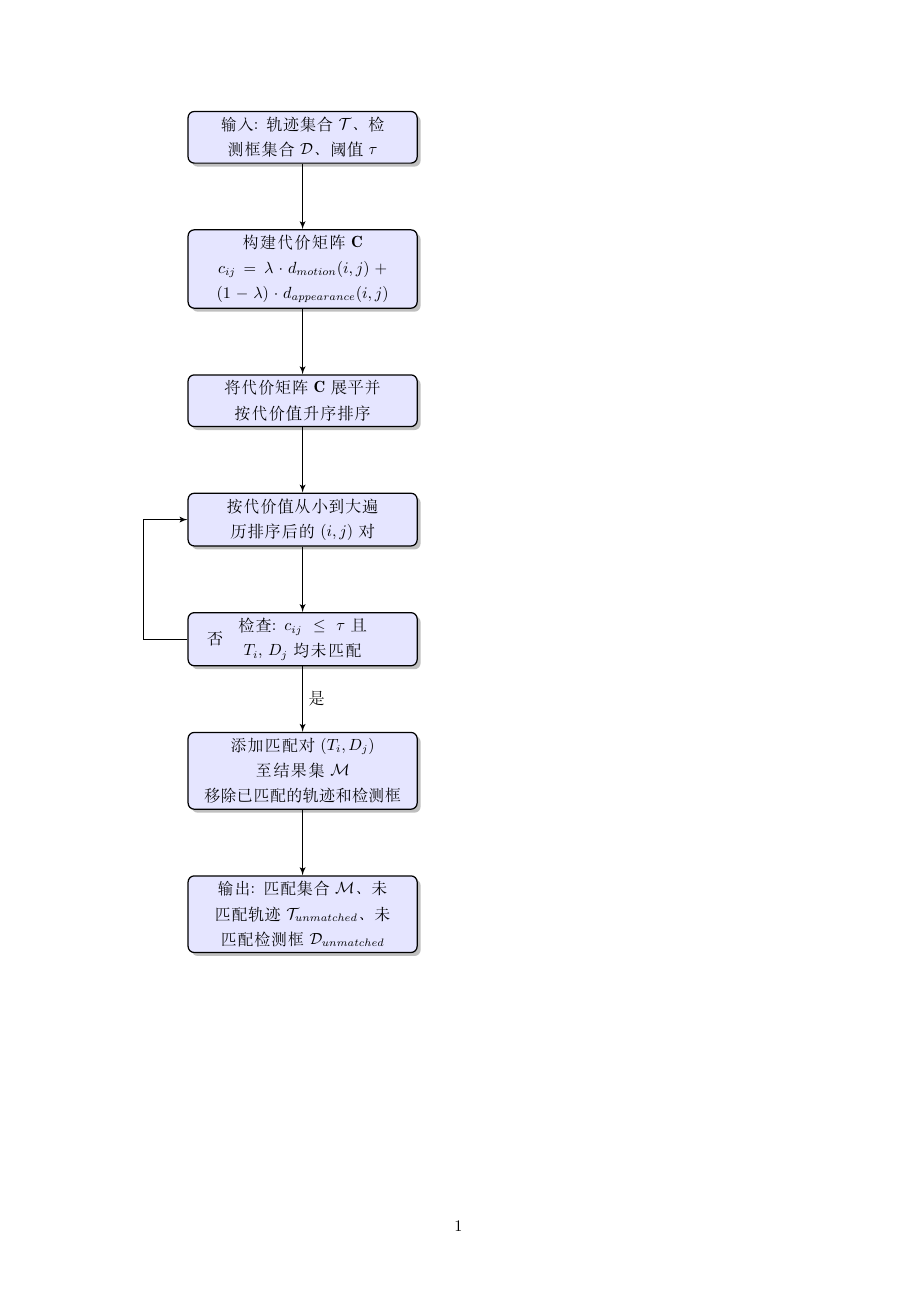
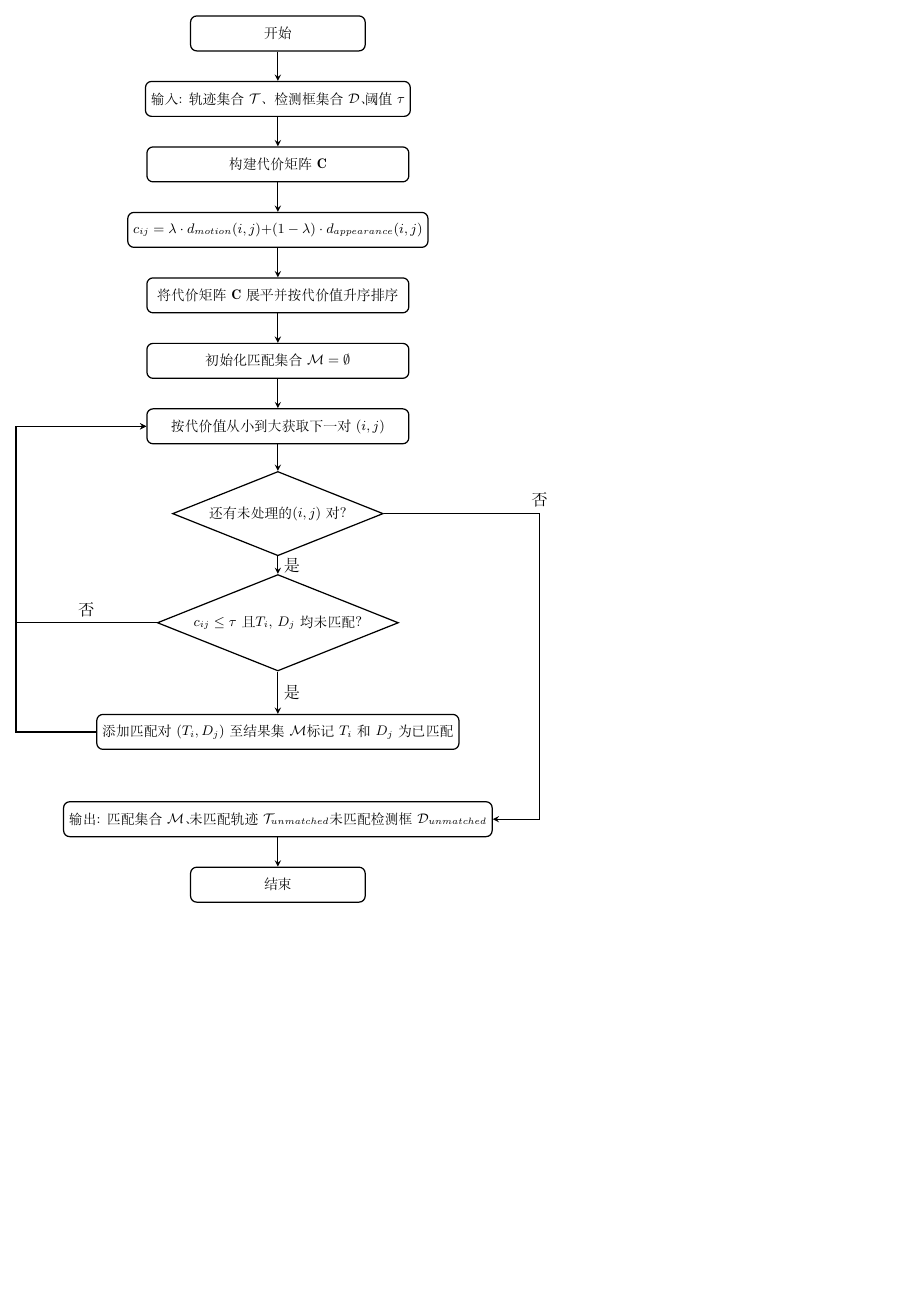
Before and after one commit to Chenpeel/LODCP, a LaTeX figure (docs/thesis/figures/tex2pdf/greedy.tex): the whole page, the shorter picture padded with empty space. Compiled offline with XeLaTeX.

Commit message:
Update README and thesis diagrams

```diff
--- a/docs/thesis/figures/tex2pdf/greedy.tex
+++ b/docs/thesis/figures/tex2pdf/greedy.tex
@@ -15,2 +22 @@
 
-\vspace{1cm}
@@ -17,32 +28 @@
 
-\begin{tikzpicture}[
-    node distance=1.5cm,
-    box/.style={
-        rectangle,
-        draw=black,
-        thick,
-        fill=blue!10,
-        text width=5cm,
-        text centered,
-        rounded corners,
-        minimum height=1cm,
-        drop shadow
-    },
-    smallbox/.style={
-        rectangle,
-        draw=black,
-        thick,
-        fill=blue!10,
-        text width=3.5cm,
-        text centered,
-        rounded corners,
-        minimum height=0.8cm,
-        drop shadow
-    },
-    line/.style={
-        draw,
-        thick,
-        -latex'
-    },
-    title/.style={
-        font=\large\bfseries
@@ -55,25 +42,14 @@
-\node[box] at (0, -2) (input) {输入: 轨迹集合 $\mathcal{T}$、检测框集合 $\mathcal{D}$、阈值 $\tau$};
-\node[box, below=of input] (cost) {构建代价矩阵 $\mathbf{C}$ \\ $c_{ij} = \lambda \cdot d_{motion}(i,j) + (1-\lambda) \cdot d_{appearance}(i,j)$};
-\node[box, below=of cost] (flatten) {将代价矩阵 $\mathbf{C}$ 展平并按代价值升序排序};
-\node[box, below=of flatten] (iterate) {按代价值从小到大遍历排序后的$(i,j)$对};
-\node[box, below=of iterate] (check) {检查: $c_{ij} \leq \tau$ 且 $T_i$, $D_j$ 均未匹配};
-\node[box, below=of check] (match) {添加匹配对$(T_i, D_j)$至结果集 $\mathcal{M}$\\移除已匹配的轨迹和检测框};
-\node[box, below=of match] (output) {输出: 匹配集合 $\mathcal{M}$、未匹配轨迹 $\mathcal{T}_{unmatched}$、未匹配检测框 $\mathcal{D}_{unmatched}$};
+% 决策箭头
+\draw[arrow] (pairs_check) -- node[right] {是} (check);
+\draw[arrow] (check) -- node[right] {是} (match);
 
-\draw [line] (input) -- (cost);
-\draw [line] (cost) -- (flatten);
-\draw [line] (flatten) -- (iterate);
-\draw [line] (iterate) -- (check);
-\draw [line] (check) -- node[right] {是} (match);
-\draw [line] (match) -- (output);
+% 循环返回路径 - 增加水平偏移量避免重叠
+\draw[arrow] (check) -| node[above, near start] {否} + (-6,0) |- (iterate); % 从-4增加到-6
+\draw[arrow] (match) -| + (-6,0) |- (iterate); % 从-4增加到-6
 
-% 检查失败时的循环
-\draw [line] (check.west) -- ++(-1,0) |- (iterate.west);
-\node [left of=check, xshift=-0.5cm] {否};
-
-
-
+% 流程结束路径 - 增加水平偏移量
+\draw[arrow] (pairs_check) -| node[above] {否} + (6,0) |- (output); % 从4增加到6
+\draw[arrow] (output) -- (end);
 
 \end{tikzpicture}
-
 \end{document}
```
Also changed, not shown: docs/thesis/figures/tex2pdf/deepSORT.tex (+7 -1 lines), README.md, docs/thesis/submittion/lodcp/材料.pdf (added), docs/thesis/submittion/print/任务书.pdf (added), docs/thesis/submittion/print/材料.pdf (renamed from docs/thesis/submittion/材料.pdf), docs/thesis/submittion/print/材料封面.pdf (added), docs/thesis/submittion/print/论文终稿封面.pdf (added), docs/thesis/figures/tex2pdf/greedy.tex (45 more changed lines), 10 other files.
